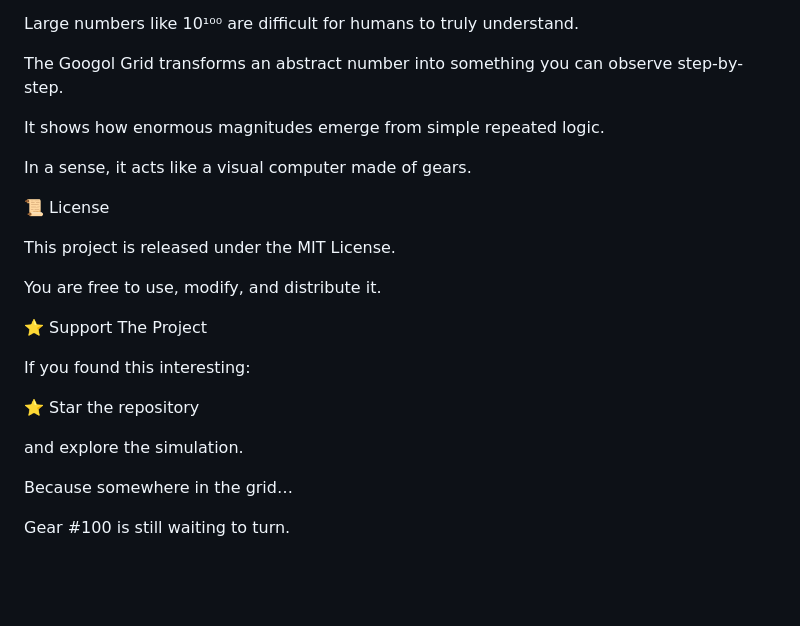
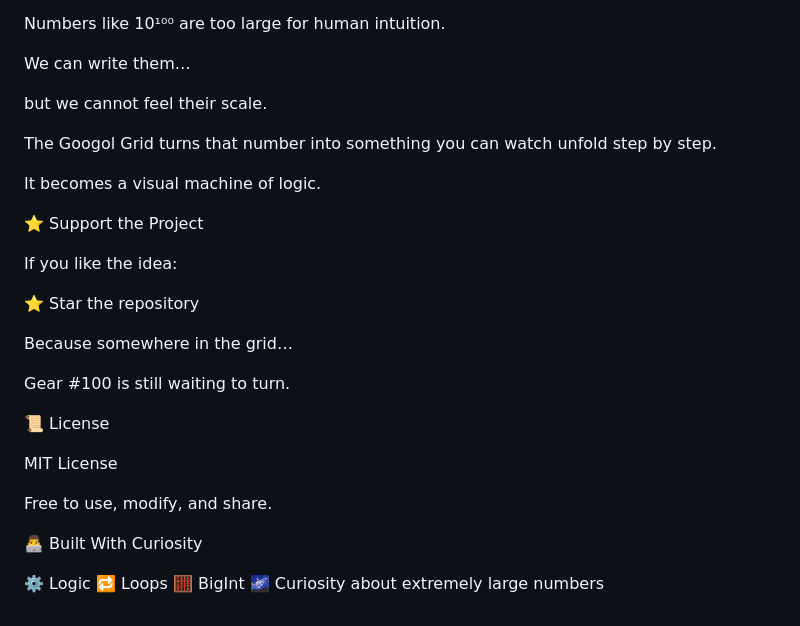
Before and after one commit to mshassan123/Googol-Grid, a Markdown page: README.md, the part around one of its changes. Rendered like a GitHub page; blank space fills up the shorter version.

Commit message:
Revise README for better presentation and detail
Updated README.md for clarity and formatting improvements.

```diff
--- a/README.md
+++ b/README.md
@@ -138,27 +124,34 @@ https://username.github.io/repository-name/
 🌌 Why This Project Exists
 
-Large numbers like 10¹⁰⁰ are difficult for humans to truly understand.
+Numbers like 10¹⁰⁰ are too large for human intuition.
 
-The Googol Grid transforms an abstract number into something you can observe step-by-step.
+We can write them…
 
-It shows how enormous magnitudes emerge from simple repeated logic.
+but we cannot feel their scale.
 
-In a sense, it acts like a visual computer made of gears.
+The Googol Grid turns that number into something you can watch unfold step by step.
 
-📜 License
+It becomes a visual machine of logic.
 
-This project is released under the MIT License.
+⭐ Support the Project
 
-You are free to use, modify, and distribute it.
-
-⭐ Support The Project
-
-If you found this interesting:
+If you like the idea:
 
 ⭐ Star the repository
-
-and explore the simulation.
 
 Because somewhere in the grid…
 
 Gear #100 is still waiting to turn.
+
+📜 License
+
+MIT License
+
+Free to use, modify, and share.
+
+👨‍💻 Built With Curiosity
+
+⚙️ Logic
+🔁 Loops
+🧮 BigInt
+🌌 Curiosity about extremely large numbers
```
Also changed, not shown: other parts of README.md (+57 -71 lines).
